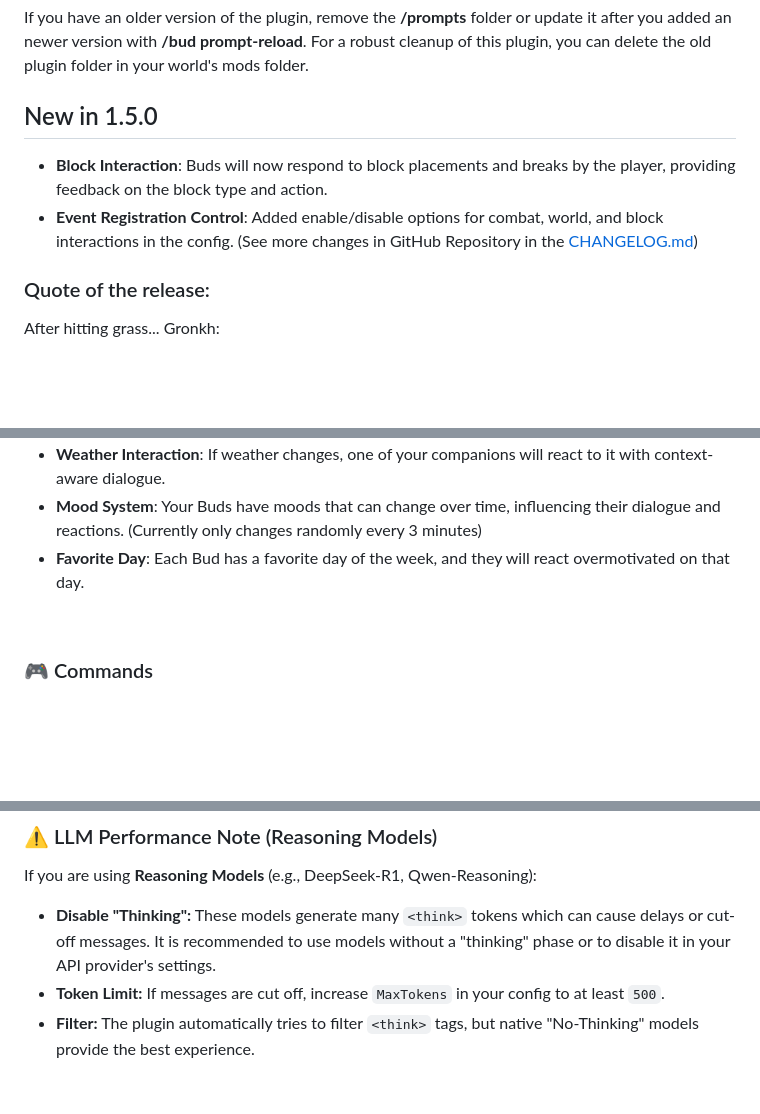
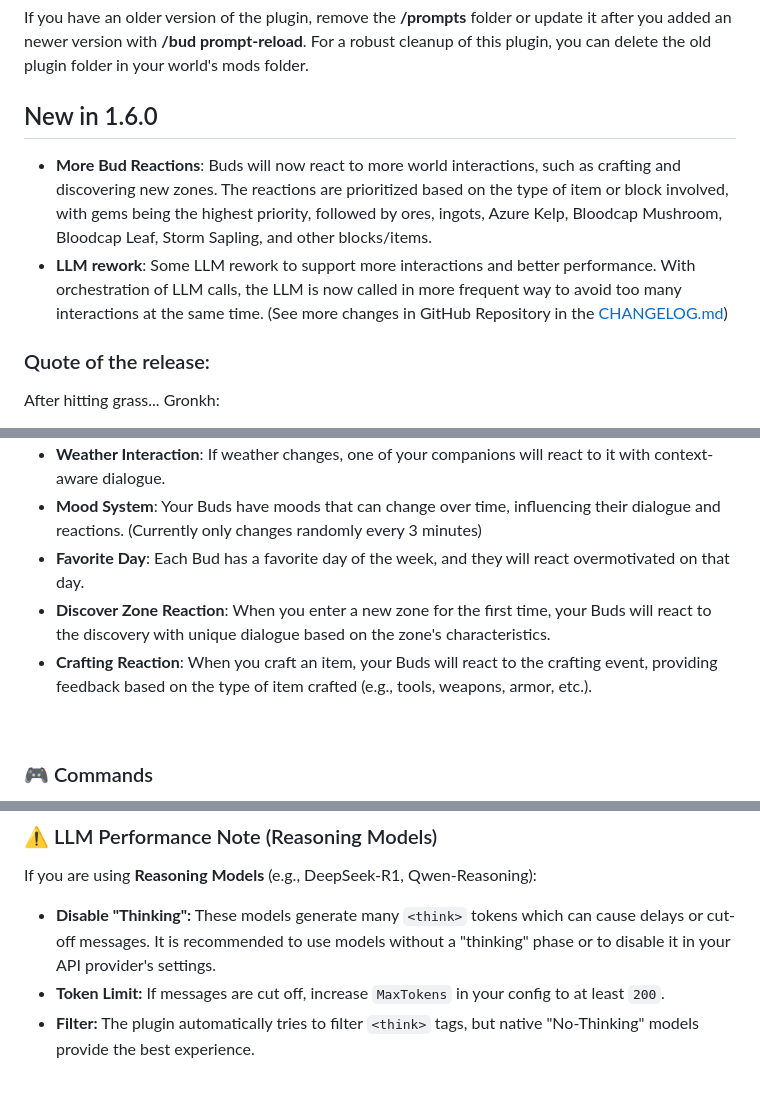
Before and after one commit to SaschaFuksa/hytale-bud-plugin, a Markdown page: README.md, 3 parts joined by grey strips. GitHub-like rendering; blank space fills up the shorter version.

```diff
--- a/README.md
+++ b/README.md
@@ -18,9 +18,9 @@ This is a proof of concept (PoC) plugin for Hytale that integrates **Large Langu
 If you have an older version of the plugin, remove the **/prompts** folder or update it after you added an newer version with **/bud prompt-reload**.
 For a robust cleanup of this plugin, you can delete the old plugin folder in your world's mods folder.
 
-## New in 1.5.0
-- **Block Interaction**: Buds will now respond to block placements and breaks by the player, providing feedback on the block type and action.
-- **Event Registration Control**: Added enable/disable options for combat, world, and block interactions in the config.
+## New in 1.6.0
+- **More Bud Reactions**: Buds will now react to more world interactions, such as crafting and discovering new zones. The reactions are prioritized based on the type of item or block involved, with gems being the highest priority, followed by ores, ingots, Azure Kelp, Bloodcap Mushroom, Bloodcap Leaf, Storm Sapling, and other blocks/items.
+- **LLM rework**: Some LLM rework to support more interactions and better performance. With orchestration of LLM calls, the LLM is now called in more frequent way to avoid too many interactions at the same time.
 (See more changes in GitHub Repository in the <a href="https://github.com/SaschaFuksa/hytale-bud-plugin/blob/main/CHANGELOG.md">CHANGELOG.md</a>)
 
 ### Quote of the release:
@@ -74,6 +74,8 @@ Gronkh:
 *   **Weather Interaction**: If weather changes, one of your companions will react to it with context-aware dialogue.
 *   **Mood System**: Your Buds have moods that can change over time, influencing their dialogue and reactions. (Currently only changes randomly every 3 minutes)
 *   **Favorite Day**: Each Bud has a favorite day of the week, and they will react overmotivated on that day.
+*   **Discover Zone Reaction**: When you enter a new zone for the first time, your Buds will react to the discovery with unique dialogue based on the zone's characteristics.
+*   **Crafting Reaction**: When you craft an item, your Buds will react to the crafting event, providing feedback based on the type of item crafted (e.g., tools, weapons, armor, etc.).
 
 <br>
 
@@ -140,7 +142,7 @@ First time the server starts, the default prompts will be copied from the resour
 
 If you are using **Reasoning Models** (e.g., DeepSeek-R1, Qwen-Reasoning):
 *   **Disable "Thinking":** These models generate many `<think>` tokens which can cause delays or cut-off messages. It is recommended to use models without a "thinking" phase or to disable it in your API provider's settings.
-*   **Token Limit:** If messages are cut off, increase `MaxTokens` in your config to at least `500`.
+*   **Token Limit:** If messages are cut off, increase `MaxTokens` in your config to at least `200`.
 *   **Filter:** The plugin automatically tries to filter `<think>` tags, but native "No-Thinking" models provide the best experience.
 
 <br>
```
Also changed, not shown: CHANGELOG.md (+4 -7 lines).
